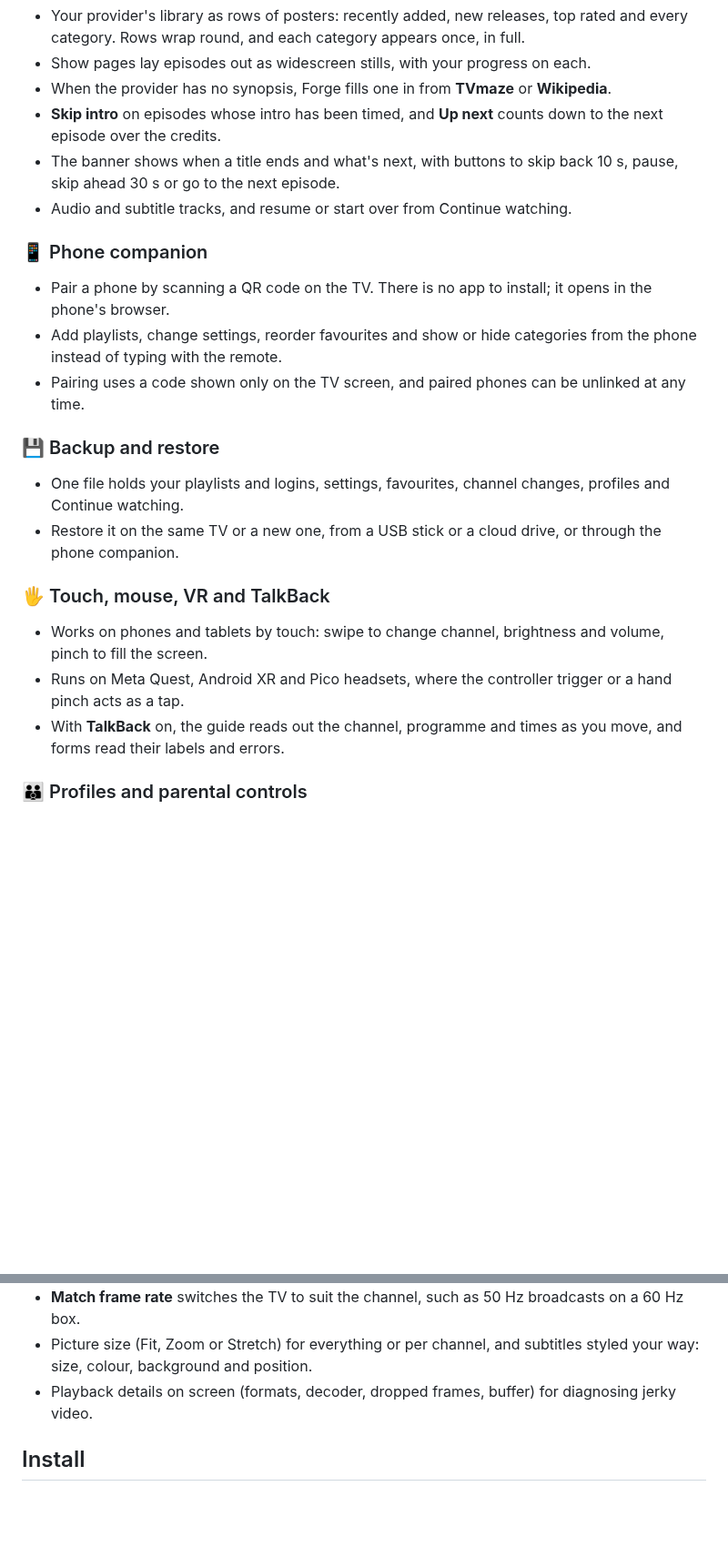
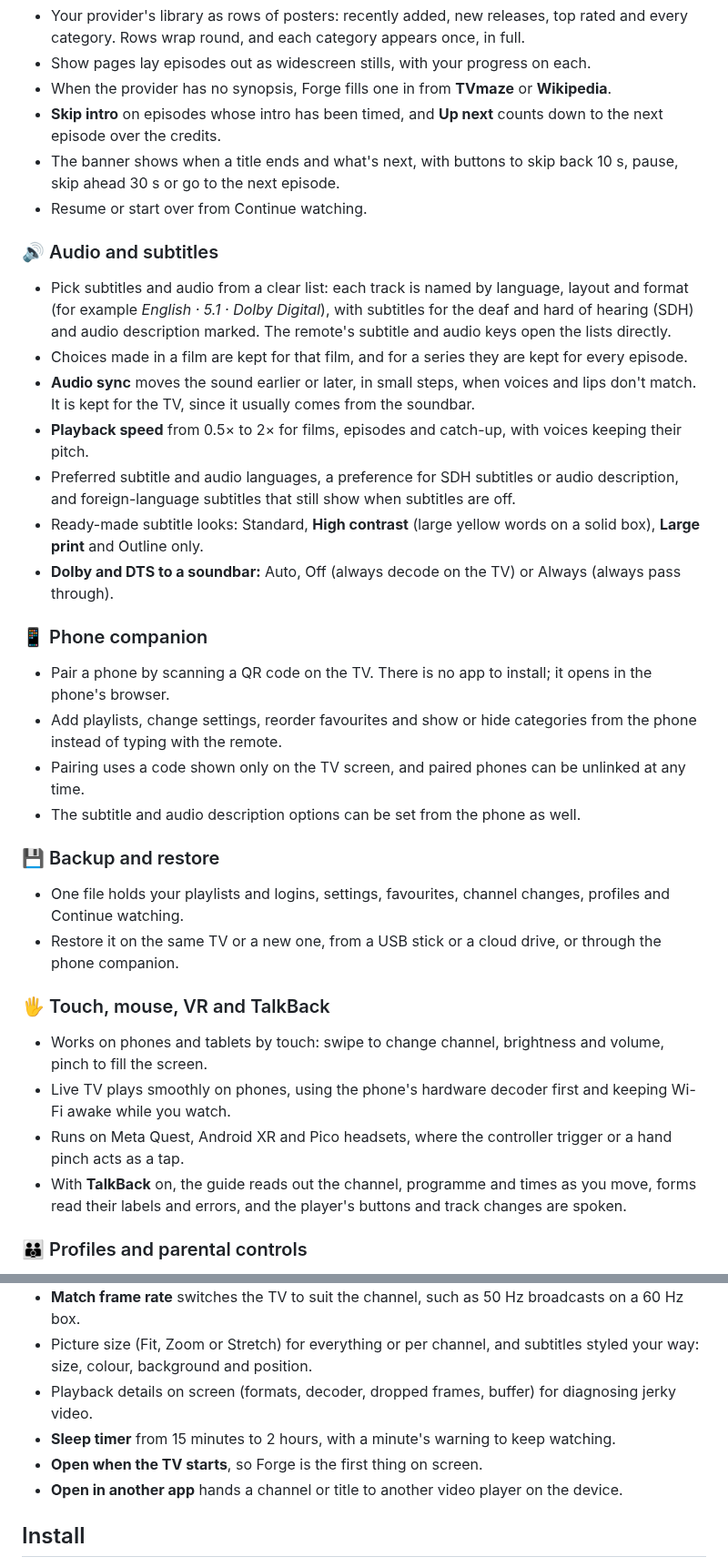
Before and after one commit to tomdonegan/forge-standalone-releases, a Markdown page: README.md, 2 parts joined by grey strips. Shown at 91% size. GitHub-like rendering; blank space fills up the shorter version.

```diff
--- a/README.md
+++ b/README.md
@@ -77,12 +87,22 @@
 - When the provider has no synopsis, Forge fills one in from **TVmaze** or **Wikipedia**.
 - **Skip intro** on episodes whose intro has been timed, and **Up next** counts down to the next episode over the credits.
 - The banner shows when a title ends and what's next, with buttons to skip back 10 s, pause, skip ahead 30 s or go to the next episode.
-- Audio and subtitle tracks, and resume or start over from Continue watching.
+- Resume or start over from Continue watching.
+
+### 🔊 Audio and subtitles
+- Pick subtitles and audio from a clear list: each track is named by language, layout and format (for example *English · 5.1 · Dolby Digital*), with subtitles for the deaf and hard of hearing (SDH) and audio description marked. The remote's subtitle and audio keys open the lists directly.
+- Choices made in a film are kept for that film, and for a series they are kept for every episode.
+- **Audio sync** moves the sound earlier or later, in small steps, when voices and lips don't match. It is kept for the TV, since it usually comes from the soundbar.
+- **Playback speed** from 0.5× to 2× for films, episodes and catch-up, with voices keeping their pitch.
+- Preferred subtitle and audio languages, a preference for SDH subtitles or audio description, and foreign-language subtitles that still show when subtitles are off.
+- Ready-made subtitle looks: Standard, **High contrast** (large yellow words on a solid box), **Large print** and Outline only.
+- **Dolby and DTS to a soundbar:** Auto, Off (always decode on the TV) or Always (always pass through).
 
 ### 📱 Phone companion
 - Pair a phone by scanning a QR code on the TV. There is no app to install; it opens in the phone's browser.
 - Add playlists, change settings, reorder favourites and show or hide categories from the phone instead of typing with the remote.
 - Pairing uses a code shown only on the TV screen, and paired phones can be unlinked at any time.
+- The subtitle and audio description options can be set from the phone as well.
 
 ### 💾 Backup and restore
 - One file holds your playlists and logins, settings, favourites, channel changes, profiles and Continue watching.
@@ -90,8 +110,9 @@
 
 ### 🖐 Touch, mouse, VR and TalkBack
 - Works on phones and tablets by touch: swipe to change channel, brightness and volume, pinch to fill the screen.
+- Live TV plays smoothly on phones, using the phone's hardware decoder first and keeping Wi-Fi awake while you watch.
 - Runs on Meta Quest, Android XR and Pico headsets, where the controller trigger or a hand pinch acts as a tap.
-- With **TalkBack** on, the guide reads out the channel, programme and times as you move, and forms read their labels and errors.
+- With **TalkBack** on, the guide reads out the channel, programme and times as you move, forms read their labels and errors, and the player's buttons and track changes are spoken.
 
 ### 👪 Profiles and parental controls
 - Profiles each keep their own favourites, recently watched and Continue watching.
@@ -104,6 +125,9 @@
 - **Match frame rate** switches the TV to suit the channel, such as 50 Hz broadcasts on a 60 Hz box.
 - Picture size (Fit, Zoom or Stretch) for everything or per channel, and subtitles styled your way: size, colour, background and position.
 - Playback details on screen (formats, decoder, dropped frames, buffer) for diagnosing jerky video.
+- **Sleep timer** from 15 minutes to 2 hours, with a minute's warning to keep watching.
+- **Open when the TV starts**, so Forge is the first thing on screen.
+- **Open in another app** hands a channel or title to another video player on the device.
 
 ## Install
 
```
Also changed, not shown: other parts of README.md (+12 -2 lines), docs/images/audio-subtitles.png (added), docs/images/channel-options.png (added), docs/images/remote-buttons.png (added), docs/images/tidy-names.png (added), 1 other file.
